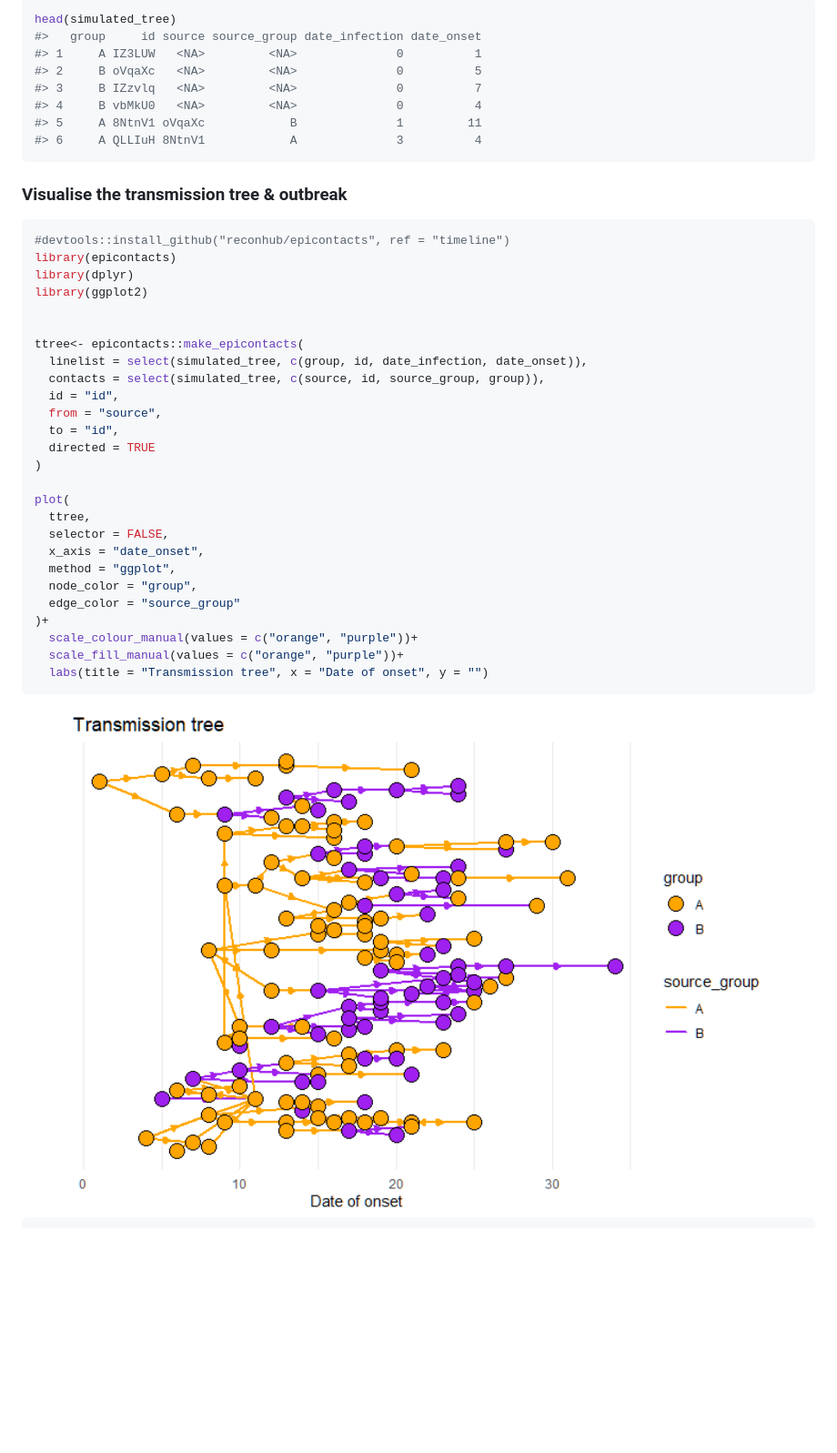
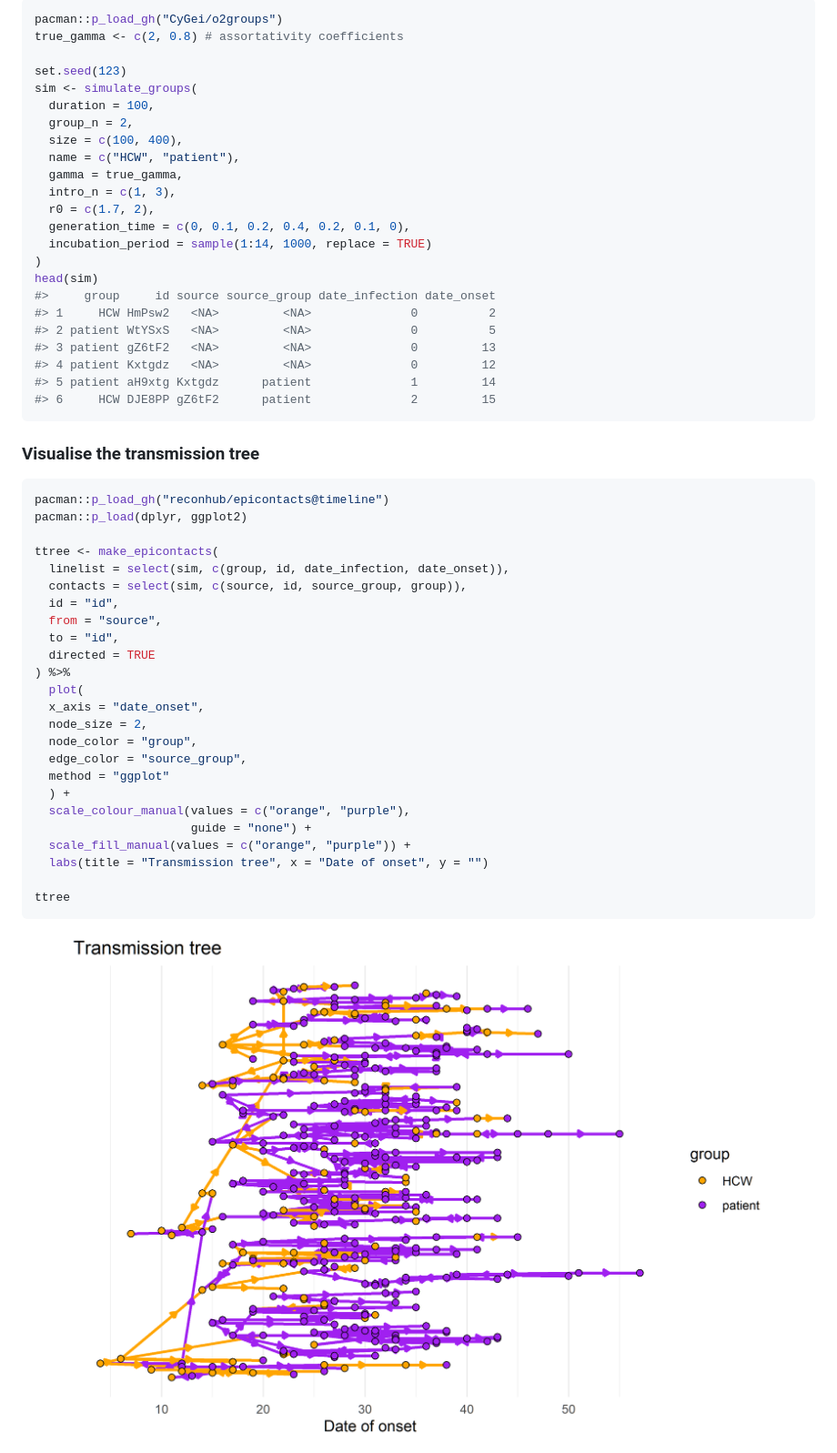
Before and after one commit to CyGei/linktree, a Markdown page: README.md, the part around the change printed below. Shown: that part at 91% size. Drawn GitHub-style; pictures changed too: man/figures/README-unnamed-chunk-4-1.png; blank space fills up the shorter version.

````diff
--- a/README.md
+++ b/README.md
@@ -82,44 +68,57 @@ neutral with a `delta` coefficient of 0. Both group sizes were set at
 
 ``` r
-head(simulated_tree)
-#>   group     id source source_group date_infection date_onset
-#> 1     A IZ3LUW   <NA>         <NA>              0          1
-#> 2     B oVqaXc   <NA>         <NA>              0          5
-#> 3     B IZzvlq   <NA>         <NA>              0          7
-#> 4     B vbMkU0   <NA>         <NA>              0          4
-#> 5     A 8NtnV1 oVqaXc            B              1         11
-#> 6     A QLLIuH 8NtnV1            A              3          4
+pacman::p_load_gh("CyGei/o2groups")
+true_gamma <- c(2, 0.8) # assortativity coefficients
+
+set.seed(123)
+sim <- simulate_groups(
+  duration = 100,
+  group_n = 2,
+  size = c(100, 400),
+  name = c("HCW", "patient"),
+  gamma = true_gamma,
+  intro_n = c(1, 3),
+  r0 = c(1.7, 2),
+  generation_time = c(0, 0.1, 0.2, 0.4, 0.2, 0.1, 0),
+  incubation_period = sample(1:14, 1000, replace = TRUE)
+)
+head(sim)
+#>     group     id source source_group date_infection date_onset
+#> 1     HCW HmPsw2   <NA>         <NA>              0          2
+#> 2 patient WtYSxS   <NA>         <NA>              0          5
+#> 3 patient gZ6tF2   <NA>         <NA>              0         13
+#> 4 patient Kxtgdz   <NA>         <NA>              0         12
+#> 5 patient aH9xtg Kxtgdz      patient              1         14
+#> 6     HCW DJE8PP gZ6tF2      patient              2         15
 ```
 
-### Visualise the transmission tree & outbreak
+### Visualise the transmission tree
 
 ``` r
-#devtools::install_github("reconhub/epicontacts", ref = "timeline")
-library(epicontacts)
-library(dplyr)
-library(ggplot2)
+pacman::p_load_gh("reconhub/epicontacts@timeline")
+pacman::p_load(dplyr, ggplot2)
 
-
-ttree<- epicontacts::make_epicontacts(
-  linelist = select(simulated_tree, c(group, id, date_infection, date_onset)),
-  contacts = select(simulated_tree, c(source, id, source_group, group)),
+ttree <- make_epicontacts(
+  linelist = select(sim, c(group, id, date_infection, date_onset)),
+  contacts = select(sim, c(source, id, source_group, group)),
   id = "id",
   from = "source",
   to = "id",
   directed = TRUE
-)
+) %>%
+  plot(
+  x_axis = "date_onset",
+  node_size = 2,
+  node_color = "group",
+  edge_color = "source_group",
+  method = "ggplot"
+  ) +
+  scale_colour_manual(values = c("orange", "purple"),
+                      guide = "none") +
+  scale_fill_manual(values = c("orange", "purple")) +
+  labs(title = "Transmission tree", x = "Date of onset", y = "")
 
-plot(
-  ttree,
-  selector = FALSE,
-  x_axis = "date_onset",
-  method = "ggplot",
-  node_color = "group",
-  edge_color = "source_group"
-)+
-  scale_colour_manual(values = c("orange", "purple"))+
-  scale_fill_manual(values = c("orange", "purple"))+
-  labs(title = "Transmission tree", x = "Date of onset", y = "")
+ttree
 ```
 
 <img src="man/figures/README-unnamed-chunk-4-1.png" width="100%" style="display: block; margin: auto;" />
````
Also changed, not shown: other parts of README.md (+31 -70 lines), man/figures/README-unnamed-chunk-2-1.png, man/figures/README-unnamed-chunk-5-1.png, man/figures/README-unnamed-chunk-6-1.png, man/figures/README-unnamed-chunk-7-1.png (added), 1 other file.
